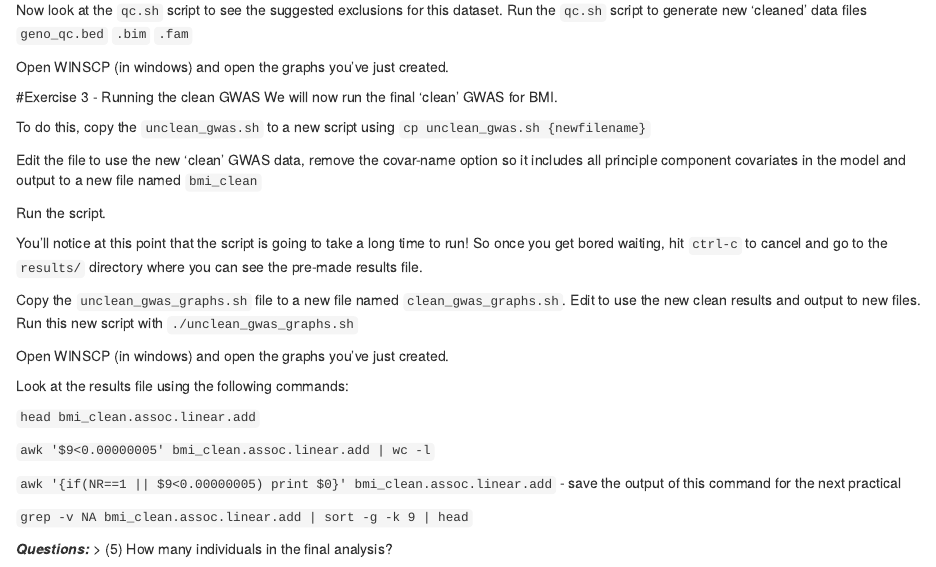
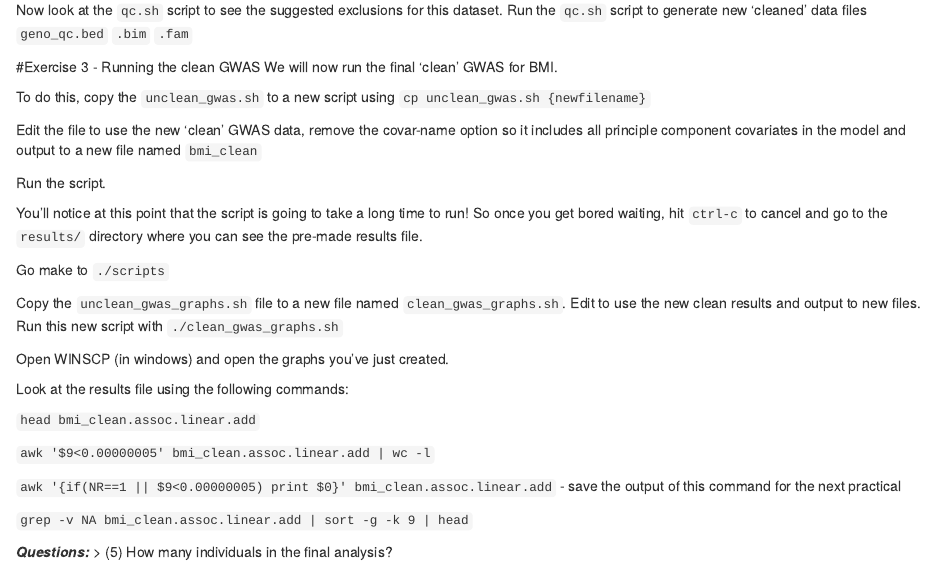
Before and after one commit to epxlp/Genetics_short_course_2016, an R Markdown document (pract3_GWAS/Exercises.rmd): the page in a window 1100 px wide, from 1340 px down. Rendered offline with R 4.5, knitr and Pandoc, with nearby package versions.

Commit message:
Update Exercises.rmd

```diff
--- a/pract3_GWAS/Exercises.rmd
+++ b/pract3_GWAS/Exercises.rmd
@@ -66,7 +66,6 @@ There are many steps to a good QC procedure (see Weale 2010. Quality control for
 
 Now look at the `qc.sh` script to see the suggested exclusions for this dataset. Run the `qc.sh` script to generate new ‘cleaned’ data files `geno_qc.bed` `.bim` `.fam`
 
-Open WINSCP (in windows) and open the graphs you’ve just created.
 
 #Exercise 3 - Running the clean GWAS
 We will now run the final ‘clean’ GWAS for BMI.
@@ -79,7 +78,9 @@ Run the script.
 
 You’ll notice at this point that the script is going to take a long time to run! So once you get bored waiting, hit `ctrl-c` to cancel and go to the `results/` directory where you can see the pre-made results file.
 
-Copy the `unclean_gwas_graphs.sh` file to a new file named `clean_gwas_graphs.sh`. Edit to use the new clean results and output to new files. Run this new script with `./unclean_gwas_graphs.sh`
+Go make to `./scripts`
+
+Copy the `unclean_gwas_graphs.sh` file to a new file named `clean_gwas_graphs.sh`. Edit to use the new clean results and output to new files. Run this new script with `./clean_gwas_graphs.sh`
 
 Open WINSCP (in windows) and open the graphs you’ve just created.
 
```
